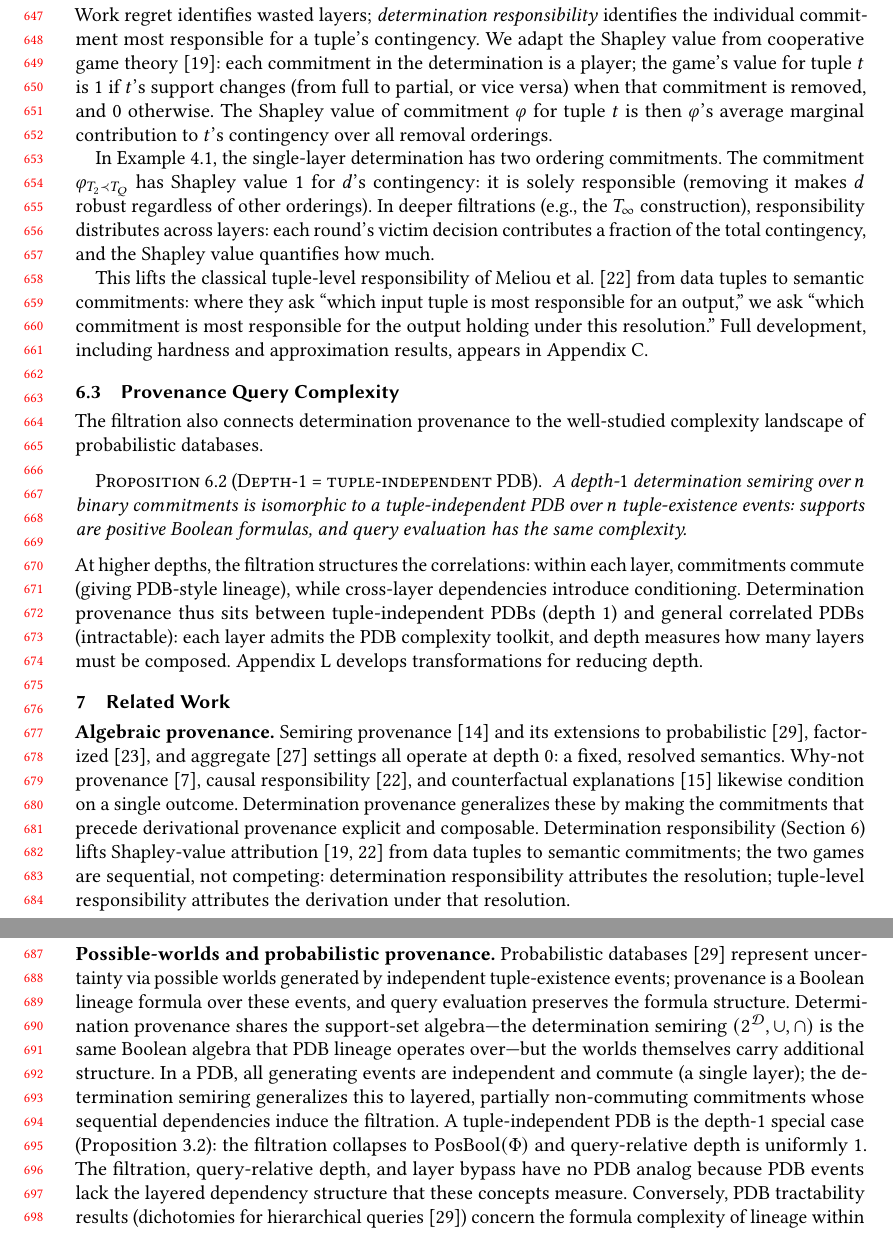
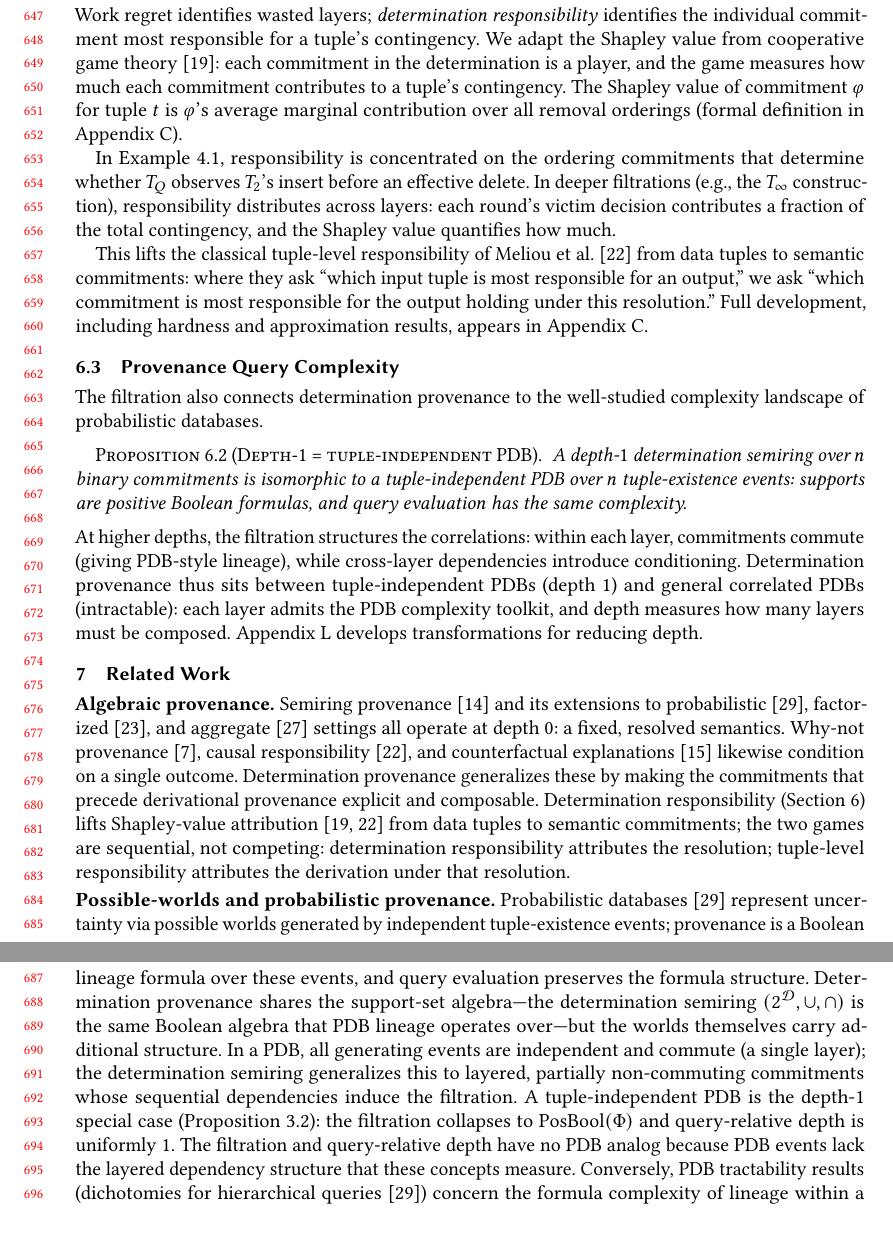
Before and after one commit to jhellerstein/provenance, a LaTeX paper (main.tex): two parts of pages 14 and 15 of 37, joined at a grey line, cut so that both start at the same text, the shorter picture padded with empty space. Compiled offline with pdfLaTeX.

Commit message:
Address chatgpt-13: remove bypass terminology throughout, soften Shapley claims, remove aggregate, fix references

```diff
--- a/main.tex
+++ b/main.tex
@@ -1433,18 +1433,15 @@ responsibility} identifies the individual commitment most responsible
 for a tuple's contingency.
 We adapt the Shapley value from cooperative game
 theory~\cite{livshits2021shapley}: each commitment in the
-determination is a player; the game's value for tuple $t$ is $1$ if
-$t$'s support changes (from full to partial, or vice versa) when that
-commitment is removed, and $0$ otherwise.
-The Shapley value of commitment $\varphi$ for tuple $t$ is then
-$\varphi$'s average marginal contribution to $t$'s contingency over
-all removal orderings.
-
-In Example~\ref{ex:running-revisited}, the single-layer determination
-has two ordering commitments.
-The commitment $\varphi_{T_2 \prec T_Q}$ has Shapley value~$1$ for
-$d$'s contingency: it is solely responsible (removing it makes $d$
-robust regardless of other orderings).
+determination is a player, and the game measures how much each
+commitment contributes to a tuple's contingency.
+The Shapley value of commitment $\varphi$ for tuple $t$ is
+$\varphi$'s average marginal contribution over all removal orderings
+(formal definition in Appendix~\ref{app:responsibility-details}).
+
+In Example~\ref{ex:running-revisited}, responsibility is concentrated
+on the ordering commitments that determine whether $T_Q$ observes
+$T_2$'s insert before an effective delete.
 In deeper filtrations (e.g., the $T_\infty$ construction),
 responsibility distributes across layers: each round's victim decision
 contributes a fraction of the total contingency, and the Shapley value
@@ -1499,7 +1496,7 @@ explanations~\cite{halpern2001causes} likewise condition on a single
 outcome.
 Determination provenance generalizes these by making the
 commitments that precede derivational provenance explicit and composable.
-Determination responsibility (Section~\ref{sec:bypass}) lifts
+Determination responsibility (Section~\ref{sec:discussion}) lifts
 Shapley-value attribution~\cite{meliou2010causality,livshits2021shapley}
 from data tuples to semantic commitments; the two games are sequential,
 not competing: determination
@@ -1523,7 +1520,7 @@ induce the filtration.
 A tuple-independent PDB is the depth-$1$ special case
 (Proposition~\ref{prop:collapse-depth-1}): the filtration collapses to
 $\mathrm{PosBool}(\Phi)$ and query-relative depth is uniformly~$1$.
-The filtration, query-relative depth, and layer bypass have
+The filtration and query-relative depth have
 no PDB analog because PDB events lack the layered dependency structure
 that these concepts measure.
 Conversely, PDB tractability results (dichotomies for hierarchical
```
Also changed, not shown: main.tex (22 more changed lines).
